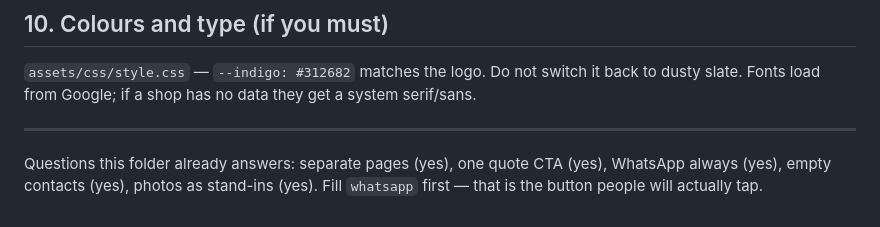
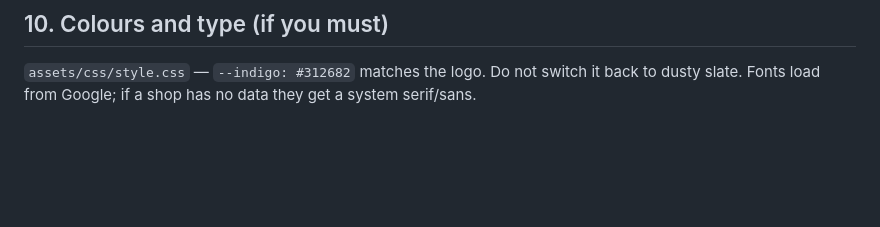
Before and after one commit to bhavyanagda47/summer-distributors, a Markdown page: README.md, the part around the change. Drawn GitHub-style; blank space fills up the shorter version.

```diff
--- a/README.md
+++ b/README.md
@@ -197,7 +197,3 @@ Have someone who uses it every day read those before you call it done.
 ## 10. Colours and type (if you must)
 
 `assets/css/style.css` — `--indigo: #312682` matches the logo. Do not switch it back to dusty slate. Fonts load from Google; if a shop has no data they get a system serif/sans.
-
----
-
-Questions this folder already answers: separate pages (yes), one quote CTA (yes), WhatsApp always (yes), empty contacts (yes), photos as stand-ins (yes). Fill `whatsapp` first — that is the button people will actually tap.
```
